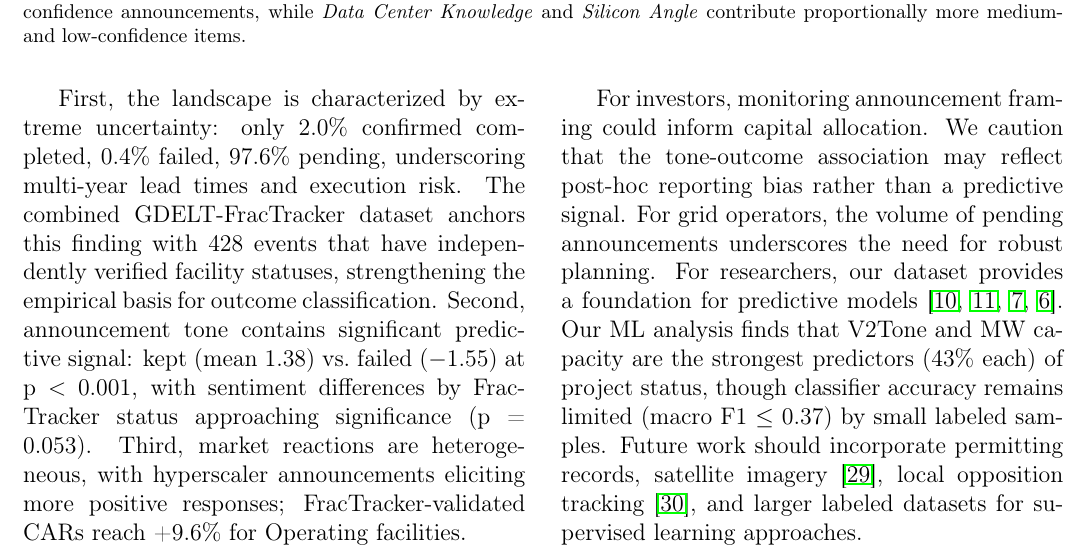
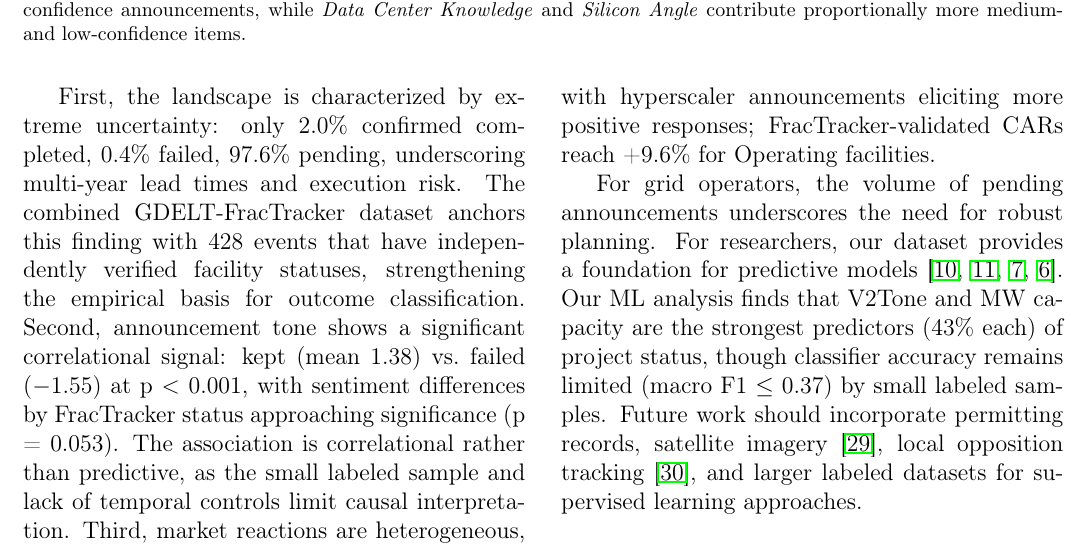
Before and after one commit to Aidas-dev/computer-data-analysis-report, a LaTeX paper (report/main.tex): part of page 8 of 12, cut so that both start at the same text. Compiled offline with pdfLaTeX.

Commit message:
fix: resolve tone contradiction — conclusion matches discussion framing

```diff
--- a/report/main.tex
+++ b/report/main.tex
@@ -360,9 +360,9 @@ First, outcome classification relies on manual verification from industry press,
 
 This paper presents the first large-scale empirical analysis of data center buildout announcements, centered on a combined GDELT-FracTracker dataset. Our primary contribution is the merged, validated dataset itself, which we make available for further research. Three principal findings emerge.
 
-First, the landscape is characterized by extreme uncertainty: only 2.0\% confirmed completed, 0.4\% failed, 97.6\% pending, underscoring multi-year lead times and execution risk. The combined GDELT-FracTracker dataset anchors this finding with 428 events that have independently verified facility statuses, strengthening the empirical basis for outcome classification. Second, announcement tone contains significant predictive signal: kept (mean 1.38) vs.\ failed ($-$1.55) at p $<$ 0.001, with sentiment differences by FracTracker status approaching significance (p = 0.053). Third, market reactions are heterogeneous, with hyperscaler announcements eliciting more positive responses; FracTracker-validated CARs reach +9.6\% for Operating facilities.
+First, the landscape is characterized by extreme uncertainty: only 2.0\% confirmed completed, 0.4\% failed, 97.6\% pending, underscoring multi-year lead times and execution risk. The combined GDELT-FracTracker dataset anchors this finding with 428 events that have independently verified facility statuses, strengthening the empirical basis for outcome classification. Second, announcement tone shows a significant correlational signal: kept (mean 1.38) vs.\ failed ($-$1.55) at p $<$ 0.001, with sentiment differences by FracTracker status approaching significance (p = 0.053). The association is correlational rather than predictive, as the small labeled sample and lack of temporal controls limit causal interpretation. Third, market reactions are heterogeneous, with hyperscaler announcements eliciting more positive responses; FracTracker-validated CARs reach +9.6\% for Operating facilities.
 
-For investors, monitoring announcement framing could inform capital allocation. We caution that the tone-outcome association may reflect post-hoc reporting bias rather than a predictive signal. For grid operators, the volume of pending announcements underscores the need for robust planning. For researchers, our dataset provides a foundation for predictive models~\cite{Fitzsimmons2022Construction,Mosca2026AI,Johnston2023Empirical,Rand2025QueuedUp}. Our ML analysis finds that V2Tone and MW capacity are the strongest predictors (43\% each) of project status, though classifier accuracy remains limited (macro F1 $\leq$ 0.37) by small labeled samples. Future work should incorporate permitting records, satellite imagery~\cite{SynMax2026Satellite}, local opposition tracking~\cite{DataCenterWatch2025Q1}, and larger labeled datasets for supervised learning approaches.
+For grid operators, the volume of pending announcements underscores the need for robust planning. For researchers, our dataset provides a foundation for predictive models~\cite{Fitzsimmons2022Construction,Mosca2026AI,Johnston2023Empirical,Rand2025QueuedUp}. Our ML analysis finds that V2Tone and MW capacity are the strongest predictors (43\% each) of project status, though classifier accuracy remains limited (macro F1 $\leq$ 0.37) by small labeled samples. Future work should incorporate permitting records, satellite imagery~\cite{SynMax2026Satellite}, local opposition tracking~\cite{DataCenterWatch2025Q1}, and larger labeled datasets for supervised learning approaches.
 
 \subsection*{Data Availability Statement}
 {\sloppy The combined GDELT-FracTracker dataset is available upon request. GDELT data is public at \url{https://www.gdeltproject.org/data.html}. FracTracker data is available at \url{https://www.fractracker.org/open-data-centers}. Code at \url{https://github.com/Aidas-dev/computer-data-analysis-report}.\par}
```
